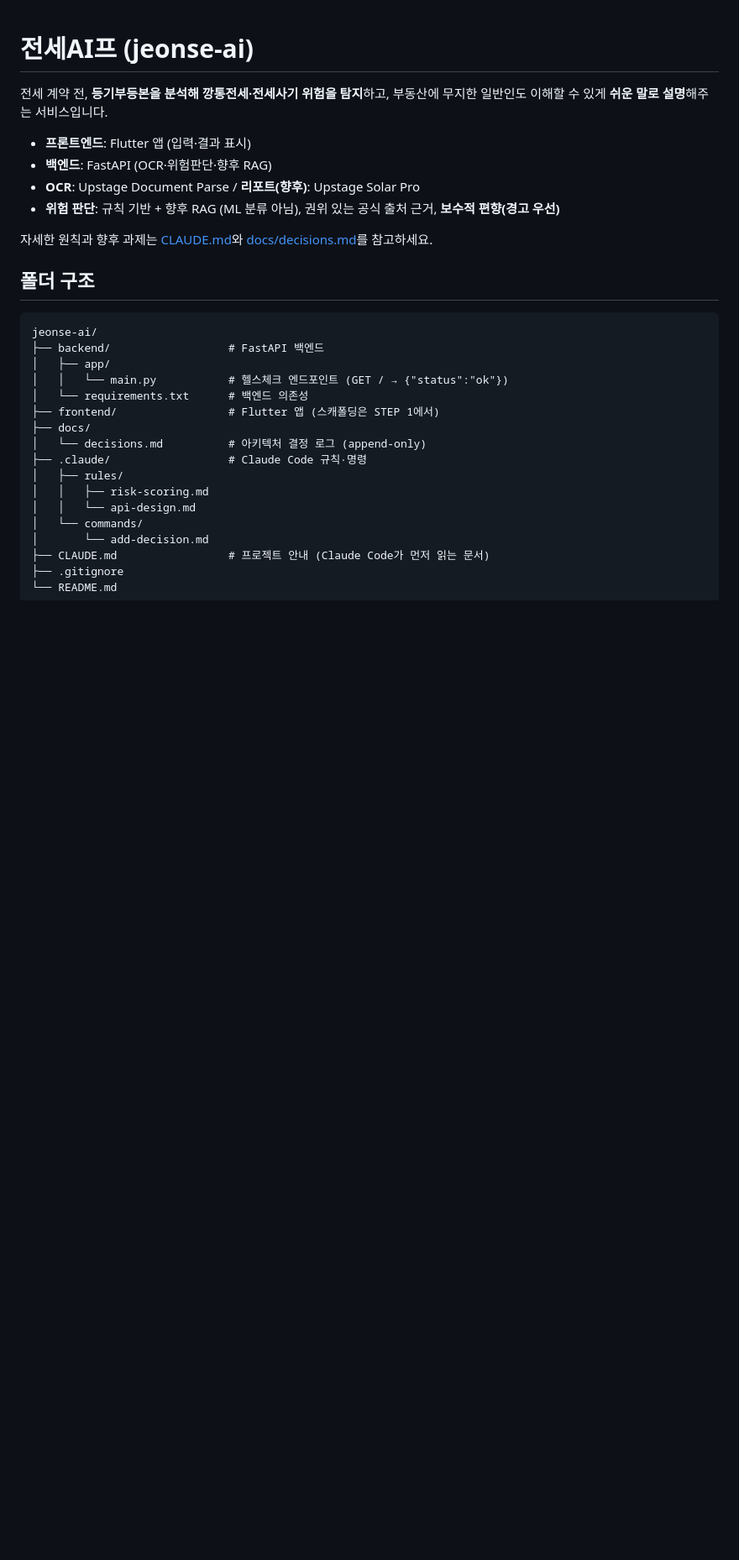
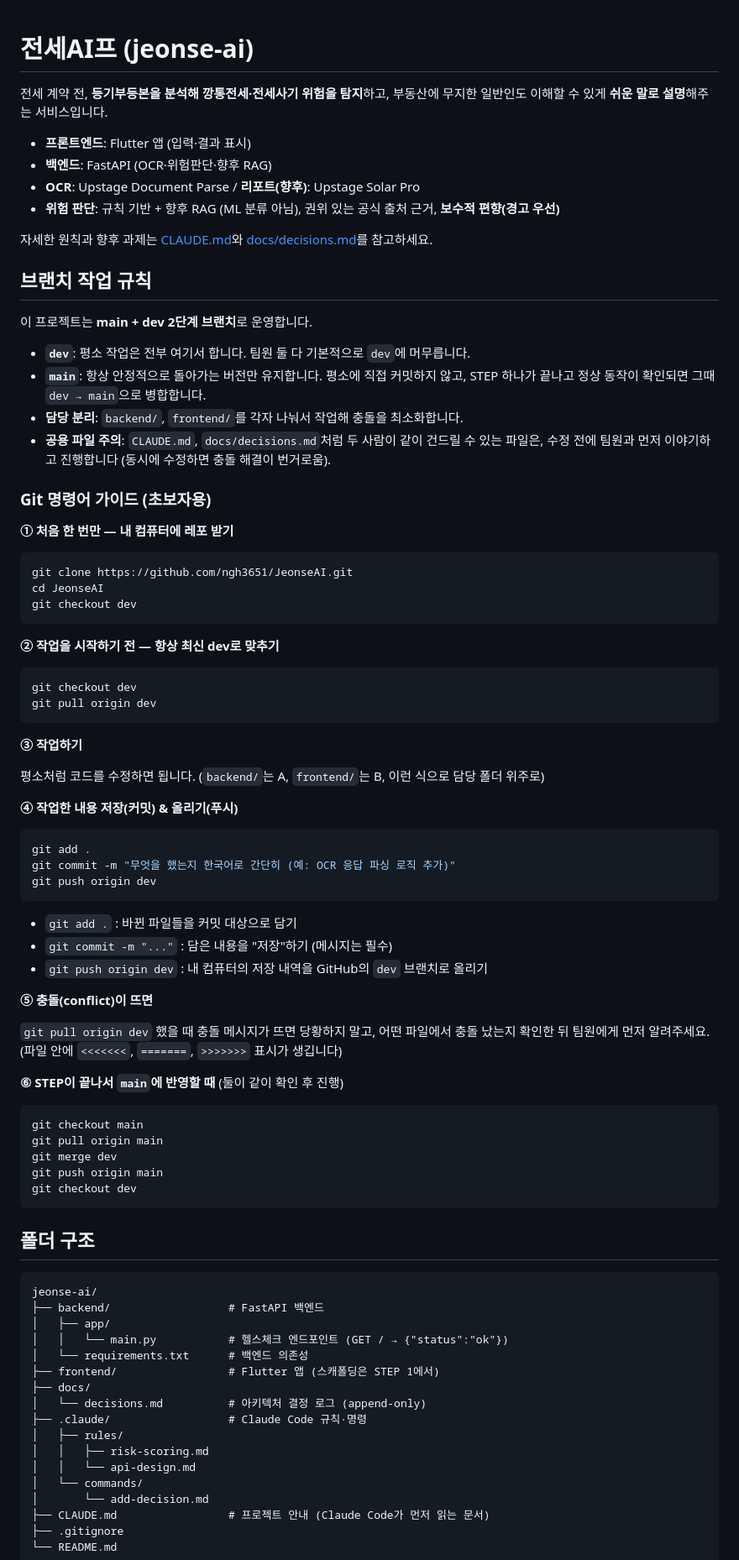
Before and after one commit to ngh3651/JeonseAI, a Markdown page: README.md, the part around the change. Shown at 84% size. GitHub-like rendering; blank space fills up the shorter version.

Commit message:
docs: main+dev 브랜치 작업 규칙 및 초보자용 git 가이드 추가

````diff
--- a/README.md
+++ b/README.md
@@ -8,6 +8,65 @@
 - **위험 판단**: 규칙 기반 + 향후 RAG (ML 분류 아님), 권위 있는 공식 출처 근거, **보수적 편향(경고 우선)**
 
 자세한 원칙과 향후 과제는 [CLAUDE.md](CLAUDE.md)와 [docs/decisions.md](docs/decisions.md)를 참고하세요.
+
+## 브랜치 작업 규칙
+
+이 프로젝트는 **main + dev 2단계 브랜치**로 운영합니다.
+
+- **`dev`**: 평소 작업은 전부 여기서 합니다. 팀원 둘 다 기본적으로 `dev`에 머무릅니다.
+- **`main`**: 항상 안정적으로 돌아가는 버전만 유지합니다. 평소에 직접 커밋하지 않고,
+  STEP 하나가 끝나고 정상 동작이 확인되면 그때 `dev → main`으로 병합합니다.
+- **담당 분리**: `backend/`, `frontend/`를 각자 나눠서 작업해 충돌을 최소화합니다.
+- **공용 파일 주의**: `CLAUDE.md`, `docs/decisions.md`처럼 두 사람이 같이 건드릴 수 있는 파일은,
+  수정 전에 팀원과 먼저 이야기하고 진행합니다 (동시에 수정하면 충돌 해결이 번거로움).
+
+### Git 명령어 가이드 (초보자용)
+
+**① 처음 한 번만 — 내 컴퓨터에 레포 받기**
+
+```bash
+git clone https://github.com/ngh3651/JeonseAI.git
+cd JeonseAI
+git checkout dev
+```
+
+**② 작업을 시작하기 전 — 항상 최신 dev로 맞추기**
+
+```bash
+git checkout dev
+git pull origin dev
+```
+
+**③ 작업하기**
+
+평소처럼 코드를 수정하면 됩니다. (`backend/`는 A, `frontend/`는 B, 이런 식으로 담당 폴더 위주로)
+
+**④ 작업한 내용 저장(커밋) & 올리기(푸시)**
+
+```bash
+git add .
+git commit -m "무엇을 했는지 한국어로 간단히 (예: OCR 응답 파싱 로직 추가)"
+git push origin dev
+```
+
+- `git add .` : 바뀐 파일들을 커밋 대상으로 담기
+- `git commit -m "..."` : 담은 내용을 "저장"하기 (메시지는 필수)
+- `git push origin dev` : 내 컴퓨터의 저장 내역을 GitHub의 `dev` 브랜치로 올리기
+
+**⑤ 충돌(conflict)이 뜨면**
+
+`git pull origin dev` 했을 때 충돌 메시지가 뜨면 당황하지 말고, 어떤 파일에서 충돌 났는지
+확인한 뒤 팀원에게 먼저 알려주세요. (파일 안에 `<<<<<<<`, `=======`, `>>>>>>>` 표시가 생깁니다)
+
+**⑥ STEP이 끝나서 `main`에 반영할 때** (둘이 같이 확인 후 진행)
+
+```bash
+git checkout main
+git pull origin main
+git merge dev
+git push origin main
+git checkout dev
+```
 
 ## 폴더 구조
 
````
